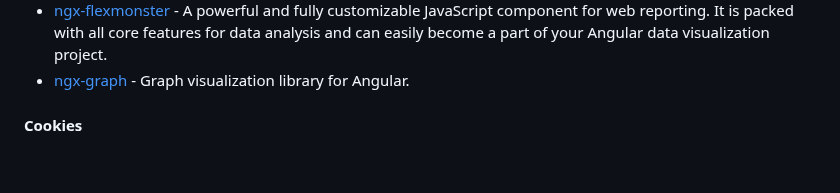
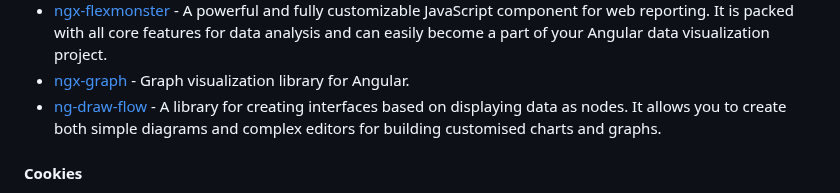
Before and after one commit to dev-arrow/awesome-angular, a Markdown page: README.md, the part around the change. Drawn GitHub-style; blank space fills up the shorter version.

Commit message:
docs: add ng-draw-flow (#913)

```diff
--- a/README.md
+++ b/README.md
@@ -955,6 +955,7 @@ become an Angular expert.
 * [angular-google-charts](https://github.com/FERNman/angular-google-charts) - A wrapper for the Google Charts library written in Angular.
 * [ngx-flexmonster](https://github.com/flexmonster/ngx-flexmonster) - A powerful and fully customizable JavaScript component for web reporting. It is packed with all core features for data analysis and can easily become a part of your Angular data visualization project.
 * [ngx-graph](https://github.com/swimlane/ngx-graph) - Graph visualization library for Angular.
+* [ng-draw-flow](https://github.com/taiga-family/ng-draw-flow) - A library for creating interfaces based on displaying data as nodes. It allows you to create both simple diagrams and complex editors for building customised charts and graphs.
 
 #### Cookies
 
```
